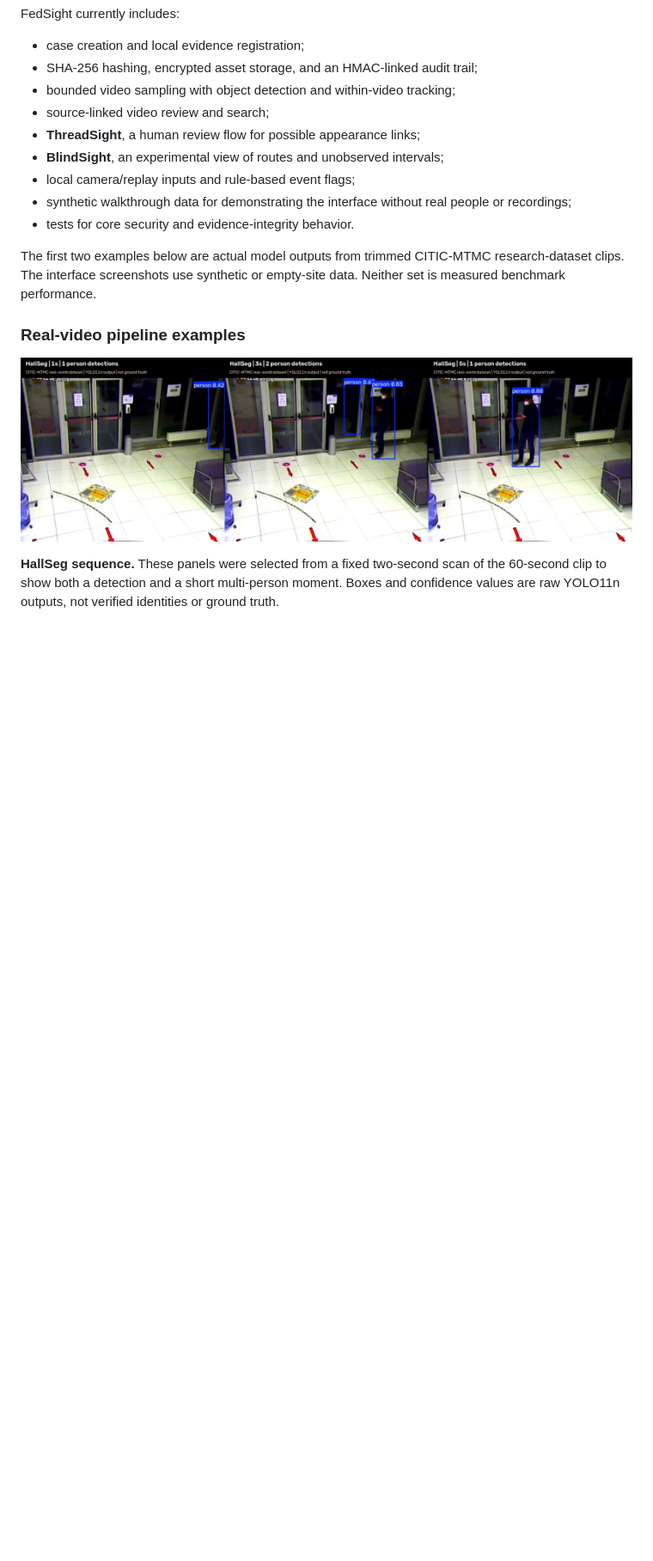
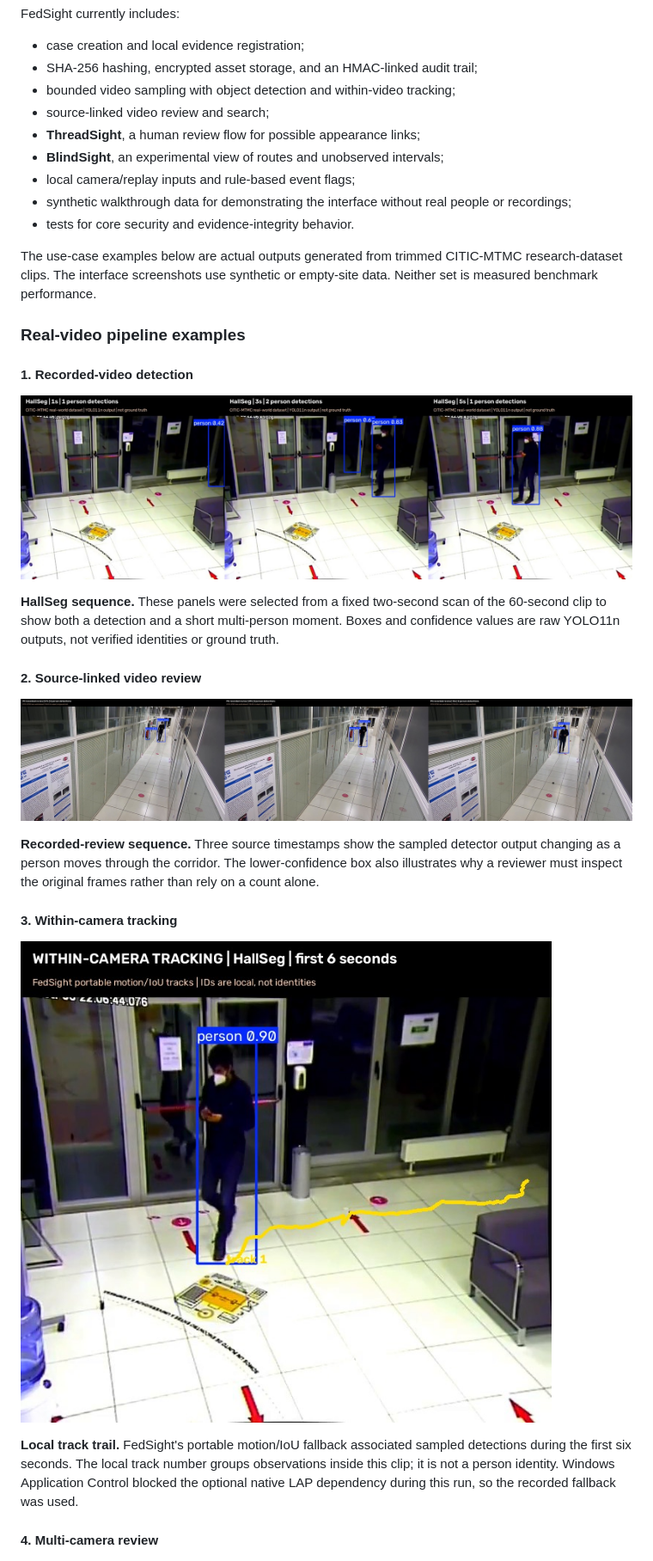
Before and after one commit to SauravSunish/Fedsight, a Markdown page: README.md, the part around one of its changes. Shown at 86% size. GitHub-like rendering; pictures changed too: docs/screenshots/citic-recorded-video-review.jpg (added), docs/screenshots/citic-within-camera-tracking.jpg (added); blank space fills up the shorter version.

Commit message:
Document real-data use cases

```diff
--- a/README.md
+++ b/README.md
@@ -35,17 +35,39 @@ FedSight currently includes:
 - synthetic walkthrough data for demonstrating the interface without real people or recordings;
 - tests for core security and evidence-integrity behavior.
 
-The first two examples below are actual model outputs from trimmed CITIC-MTMC
+The use-case examples below are actual outputs generated from trimmed CITIC-MTMC
 research-dataset clips. The interface screenshots use synthetic or empty-site data.
 Neither set is measured benchmark performance.
 
 ### Real-video pipeline examples
+
+#### 1. Recorded-video detection
 
 ![Three HallSeg frames with FedSight's configured YOLO11n person detections](docs/screenshots/citic-hallseg-detections.jpg)
 
 **HallSeg sequence.** These panels were selected from a fixed two-second scan of
 the 60-second clip to show both a detection and a short multi-person moment. Boxes
 and confidence values are raw YOLO11n outputs, not verified identities or ground truth.
+
+#### 2. Source-linked video review
+
+![Three sequential PC-camera review frames with sampled detections](docs/screenshots/citic-recorded-video-review.jpg)
+
+**Recorded-review sequence.** Three source timestamps show the sampled detector
+output changing as a person moves through the corridor. The lower-confidence box
+also illustrates why a reviewer must inspect the original frames rather than rely
+on a count alone.
+
+#### 3. Within-camera tracking
+
+![HallSeg frame with a portable motion and IoU tracking trail](docs/screenshots/citic-within-camera-tracking.jpg)
+
+**Local track trail.** FedSight's portable motion/IoU fallback associated sampled
+detections during the first six seconds. The local track number groups observations
+inside this clip; it is not a person identity. Windows Application Control blocked
+the optional native LAP dependency during this run, so the recorded fallback was used.
+
+#### 4. Multi-camera review
 
 ![HallWide and PC camera frames with FedSight's configured YOLO11n person detections](docs/screenshots/citic-multicamera-detections.jpg)
 
```
Also changed, not shown: other parts of README.md (+19 -1 lines), docs/screenshots/citic-replay-rule-triage.jpg (added), docs/screenshots/citic-spatial-projection.jpg (added).
